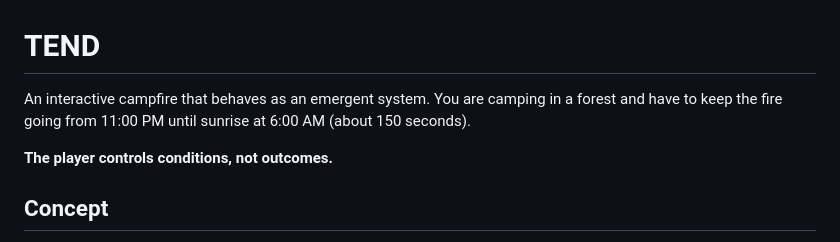
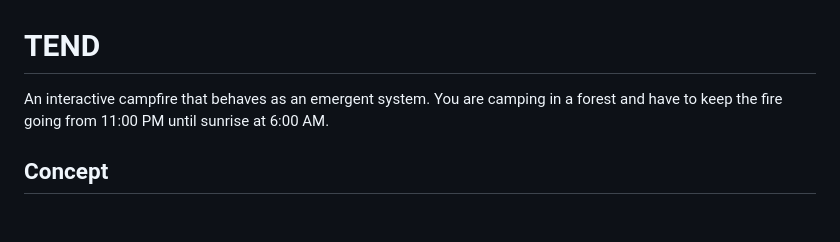
Before and after one commit to jd2425-bit/AI-for-Design, a Markdown page: README.md, the part around the change. GitHub-like rendering; blank space fills up the shorter version.

```diff
--- a/README.md
+++ b/README.md
@@ -1,8 +1,6 @@
 # TEND
 
-An interactive campfire that behaves as an emergent system. You are camping in a forest and have to keep the fire going from 11:00 PM until sunrise at 6:00 AM (about 150 seconds).
-
-**The player controls conditions, not outcomes.**
+An interactive campfire that behaves as an emergent system. You are camping in a forest and have to keep the fire going from 11:00 PM until sunrise at 6:00 AM.
 
 ## Concept
 
```
